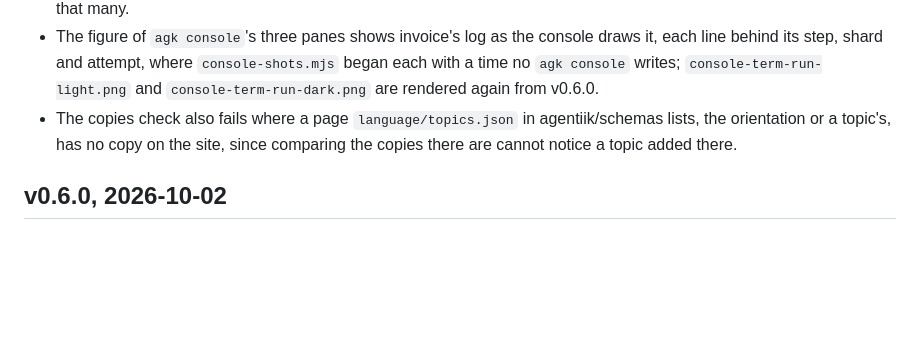
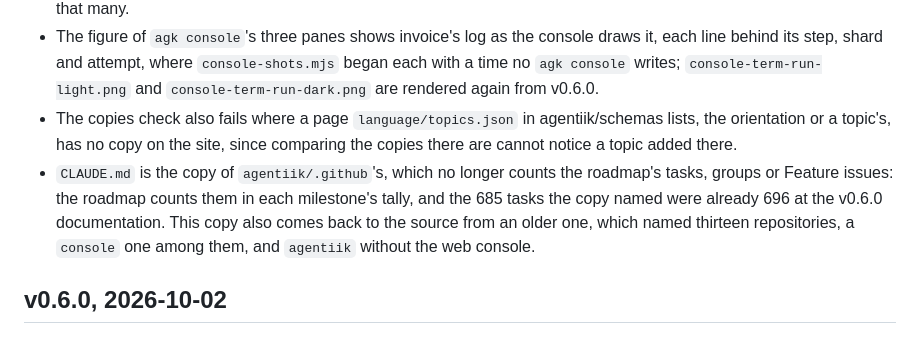
Before and after one commit to agentiik/agentiik.github.io, a Markdown page: CHANGELOG.md, the part around the change. Drawn GitHub-style; blank space fills up the shorter version.

Commit message:
Copy CLAUDE.md from agentiik/.github, which leaves the roadmap's counts to the roadmap

```diff
--- a/CHANGELOG.md
+++ b/CHANGELOG.md
@@ -66,6 +66,7 @@ Every repository of the project carries the same version and is tagged at the sa
 - `file-tasks.py` reads the titles already filed up to the same 10,000 issues a repository, where it read the newest 500 and would have filed an old task of `agentiik` a second time, and refuses to file anything when a repository answers that many.
 - The figure of `agk console`'s three panes shows invoice's log as the console draws it, each line behind its step, shard and attempt, where `console-shots.mjs` began each with a time no `agk console` writes; `console-term-run-light.png` and `console-term-run-dark.png` are rendered again from v0.6.0.
 - The copies check also fails where a page `language/topics.json` in agentiik/schemas lists, the orientation or a topic's, has no copy on the site, since comparing the copies there are cannot notice a topic added there.
+- `CLAUDE.md` is the copy of `agentiik/.github`'s, which no longer counts the roadmap's tasks, groups or Feature issues: the roadmap counts them in each milestone's tally, and the 685 tasks the copy named were already 696 at the v0.6.0 documentation. This copy also comes back to the source from an older one, which named thirteen repositories, a `console` one among them, and `agentiik` without the web console.
 
 ## v0.6.0, 2026-10-02
 
```
Also changed, not shown: CLAUDE.md (+5 -5 lines).
